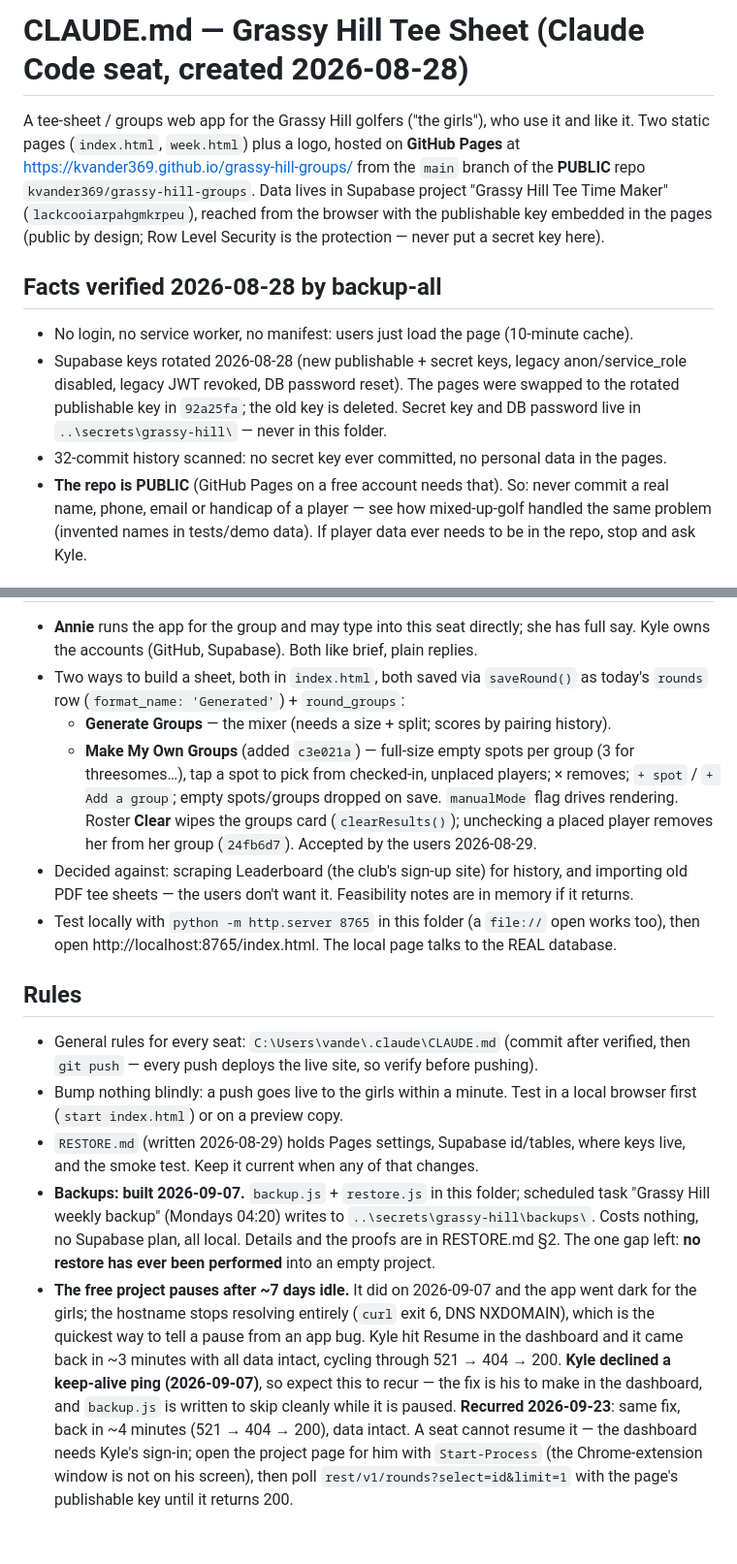
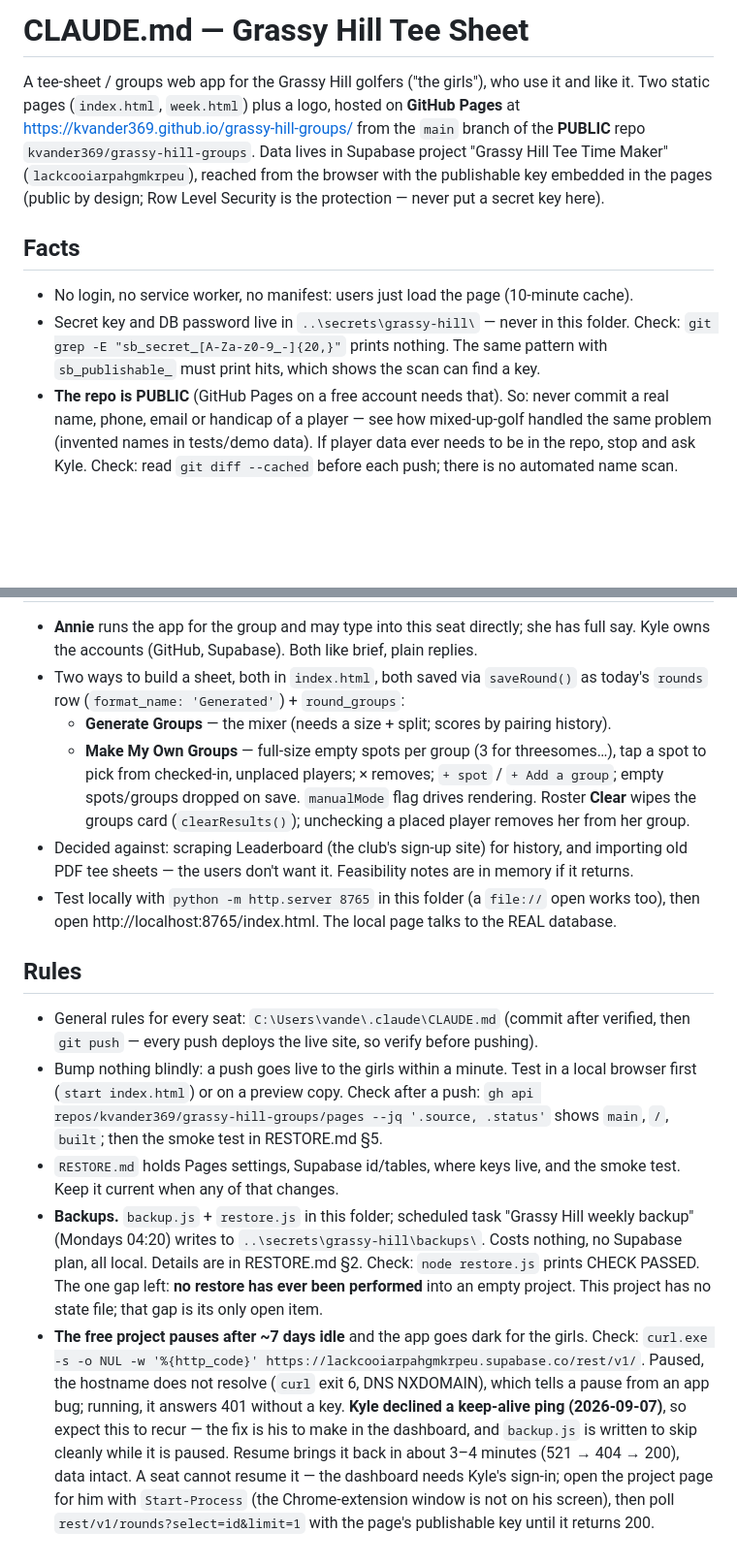
Before and after one commit to kvander369/grassy-hill-groups, a Markdown page: CLAUDE.md, 2 parts joined by grey strips. Shown at 97% size. GitHub-like rendering; blank space fills up the shorter version.

Commit message:
CLAUDE.md: move stories to git, add checks to the rulings (brief item 5)
No state file in this project, so per the brief steps 3 and 4 only: no
STATE.md, no STATE-ARCHIVE.md, no 150-line check, nothing to repoint.

Lines: 54 before, 56 after; ~1121 tokens before, ~1110 after. It grew in
lines because the rulings gained their checks. No ruling removed.
rules-lint.js: was WARN (NOCHECK Rules), now OK.

Checks added, failing side run for each that can be run:
- secret scan: git grep -E sb_secret_[A-Za-z0-9_-]{20,} prints nothing.
  Same pattern on sb_publishable_ hits 3 files, so the scan can find a key.
- node restore.js 1999-01-01 exits 1.
- curl.exe to a bogus supabase host exits 6; the live one answers 401.
- Pages check: run, shows main, /, built. Failing side not run.
- Player names: reading the diff only; no automated scan exists.

Memory: none dropped. All three files carry users' taste or the declined
scraper's findings; none only repeats CLAUDE.md.

Co-Authored-By: Claude Opus 5.5 <noreply@anthropic.com>
Claude-Session: https://claude.ai/code/session_01Dp7mnEQhTGBymyTNo3MycK

```diff
--- a/CLAUDE.md
+++ b/CLAUDE.md
@@ -1,4 +1,4 @@
-# CLAUDE.md — Grassy Hill Tee Sheet (Claude Code seat, created 2026-08-28)
+# CLAUDE.md — Grassy Hill Tee Sheet
 
 A tee-sheet / groups web app for the Grassy Hill golfers ("the girls"), who use it and like it.
 Two static pages (`index.html`, `week.html`) plus a logo, hosted on **GitHub Pages** at
@@ -7,16 +7,15 @@ https://kvander369.github.io/grassy-hill-groups/ from the `main` branch of the *
 (`lackcooiarpahgmkrpeu`), reached from the browser with the publishable key embedded in the
 pages (public by design; Row Level Security is the protection — never put a secret key here).
 
-## Facts verified 2026-08-28 by backup-all
+## Facts
 
 - No login, no service worker, no manifest: users just load the page (10-minute cache).
-- Supabase keys rotated 2026-08-28 (new publishable + secret keys, legacy anon/service_role
-  disabled, legacy JWT revoked, DB password reset). The pages were swapped to the rotated
-  publishable key in `92a25fa`; the old key is deleted. Secret key and DB password live in
-  `..\secrets\grassy-hill\` — never in this folder.
-- 32-commit history scanned: no secret key ever committed, no personal data in the pages.
+- Secret key and DB password live in `..\secrets\grassy-hill\` — never in this folder.
+  Check: `git grep -E "sb_secret_[A-Za-z0-9_-]{20,}"` prints nothing. The same pattern with
+  `sb_publishable_` must print hits, which shows the scan can find a key.
 - **The repo is PUBLIC** (GitHub Pages on a free account needs that). So: never commit a
   real name, phone, email or handicap of a player — see how mixed-up-golf handled the same
   problem (invented names in tests/demo data). If player data ever needs to be in the repo,
-  stop and ask Kyle.
+  stop and ask Kyle. Check: read `git diff --cached` before each push; there is no automated
+  name scan.
 
@@ -27,11 +26,11 @@ pages (public by design; Row Level Security is the protection — never put a se
 - Two ways to build a sheet, both in `index.html`, both saved via `saveRound()` as today's
   `rounds` row (`format_name: 'Generated'`) + `round_groups`:
   - **Generate Groups** — the mixer (needs a size + split; scores by pairing history).
-  - **Make My Own Groups** (added `c3e021a`) — full-size empty spots per group (3 for
+  - **Make My Own Groups** — full-size empty spots per group (3 for
     threesomes…), tap a spot to pick from checked-in, unplaced players; × removes; `+ spot` /
     `+ Add a group`; empty spots/groups dropped on save. `manualMode` flag drives rendering.
     Roster **Clear** wipes the groups card (`clearResults()`); unchecking a placed player
-    removes her from her group (`24fb6d7`). Accepted by the users 2026-08-29.
+    removes her from her group.
 - Decided against: scraping Leaderboard (the club's sign-up site) for history, and importing
   old PDF tee sheets — the users don't want it. Feasibility notes are in memory if it returns.
 - Test locally with `python -m http.server 8765` in this folder (a `file://` open works too),
@@ -42,20 +41,23 @@ pages (public by design; Row Level Security is the protection — never put a se
 - General rules for every seat: `C:\Users\vande\.claude\CLAUDE.md` (commit after verified,
   then `git push` — every push deploys the live site, so verify before pushing).
 - Bump nothing blindly: a push goes live to the girls within a minute. Test in a local
-  browser first (`start index.html`) or on a preview copy.
-- `RESTORE.md` (written 2026-08-29) holds Pages settings, Supabase id/tables, where keys
+  browser first (`start index.html`) or on a preview copy. Check after a push:
+  `gh api repos/kvander369/grassy-hill-groups/pages --jq '.source, .status'` shows `main`, `/`,
+  `built`; then the smoke test in RESTORE.md §5.
+- `RESTORE.md` holds Pages settings, Supabase id/tables, where keys
   live, and the smoke test. Keep it current when any of that changes.
-- **Backups: built 2026-09-07.** `backup.js` + `restore.js` in this folder; scheduled task
+- **Backups.** `backup.js` + `restore.js` in this folder; scheduled task
   "Grassy Hill weekly backup" (Mondays 04:20) writes to `..\secrets\grassy-hill\backups\`.
-  Costs nothing, no Supabase plan, all local. Details and the proofs are in RESTORE.md §2.
-  The one gap left: **no restore has ever been performed** into an empty project.
-- **The free project pauses after ~7 days idle.** It did on 2026-09-07 and the app went dark
-  for the girls; the hostname stops resolving entirely (`curl` exit 6, DNS NXDOMAIN), which is
-  the quickest way to tell a pause from an app bug. Kyle hit Resume in the dashboard and it
-  came back in ~3 minutes with all data intact, cycling through 521 → 404 → 200. **Kyle
-  declined a keep-alive ping (2026-09-07)**, so expect this to recur — the fix is his to make
-  in the dashboard, and `backup.js` is written to skip cleanly while it is paused.
-  **Recurred 2026-09-23**: same fix, back in ~4 minutes (521 → 404 → 200), data intact. A seat
+  Costs nothing, no Supabase plan, all local. Details are in RESTORE.md §2. Check: `node
+  restore.js` prints CHECK PASSED. The one gap left: **no restore has ever been performed** into
+  an empty project. This project has no state file; that gap is its only open item.
+- **The free project pauses after ~7 days idle** and the app goes dark for the girls. Check:
+  `curl.exe -s -o NUL -w '%{http_code}' https://lackcooiarpahgmkrpeu.supabase.co/rest/v1/`. Paused,
+  the hostname does not resolve (`curl` exit 6, DNS NXDOMAIN), which tells a pause from an app
+  bug; running, it answers 401 without a key. **Kyle declined a keep-alive ping (2026-09-07)**,
+  so expect this to recur — the fix is his to make in the dashboard, and `backup.js` is written
+  to skip cleanly while it is paused.
+  Resume brings it back in about 3–4 minutes (521 → 404 → 200), data intact. A seat
   cannot resume it — the dashboard needs Kyle's sign-in; open the project page for him with
   `Start-Process` (the Chrome-extension window is not on his screen), then poll
   `rest/v1/rounds?select=id&limit=1` with the page's publishable key until it returns 200.
```
Also changed, not shown: other parts of CLAUDE.md (+1 -1 lines).
